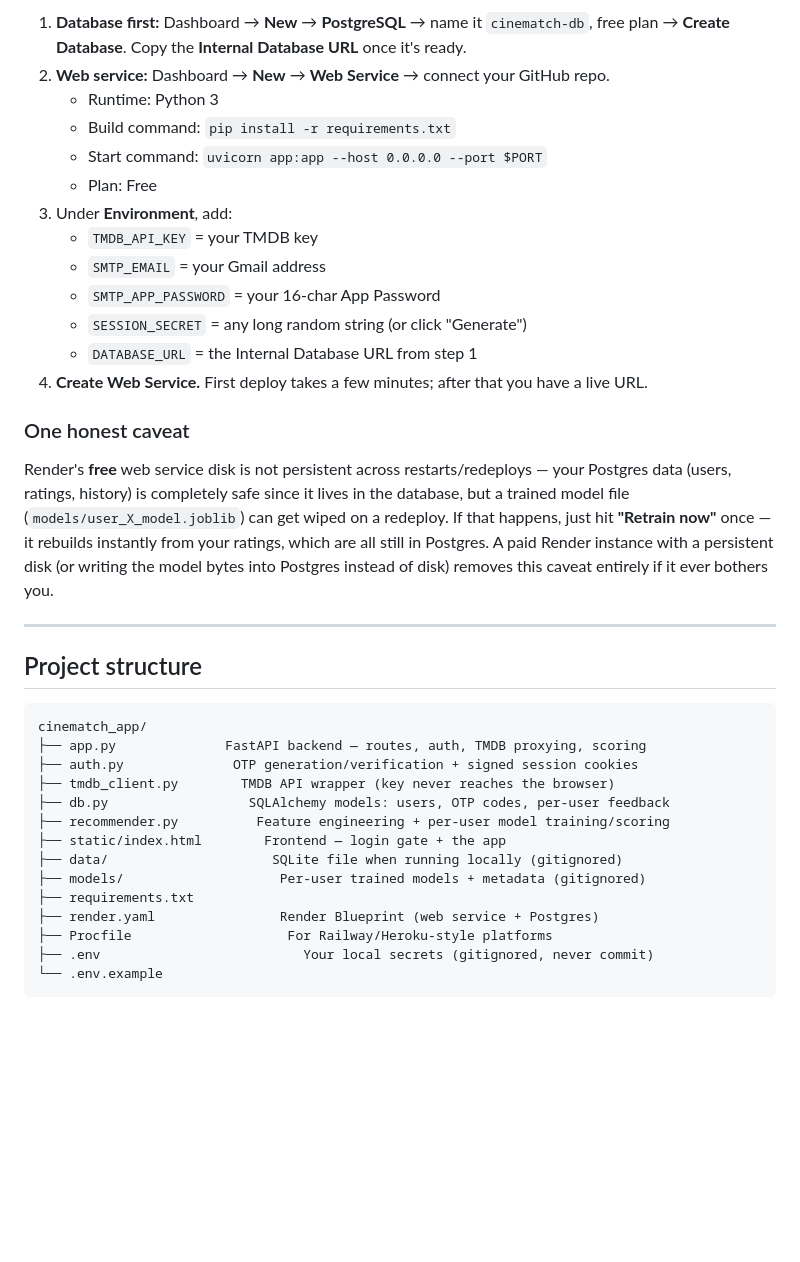
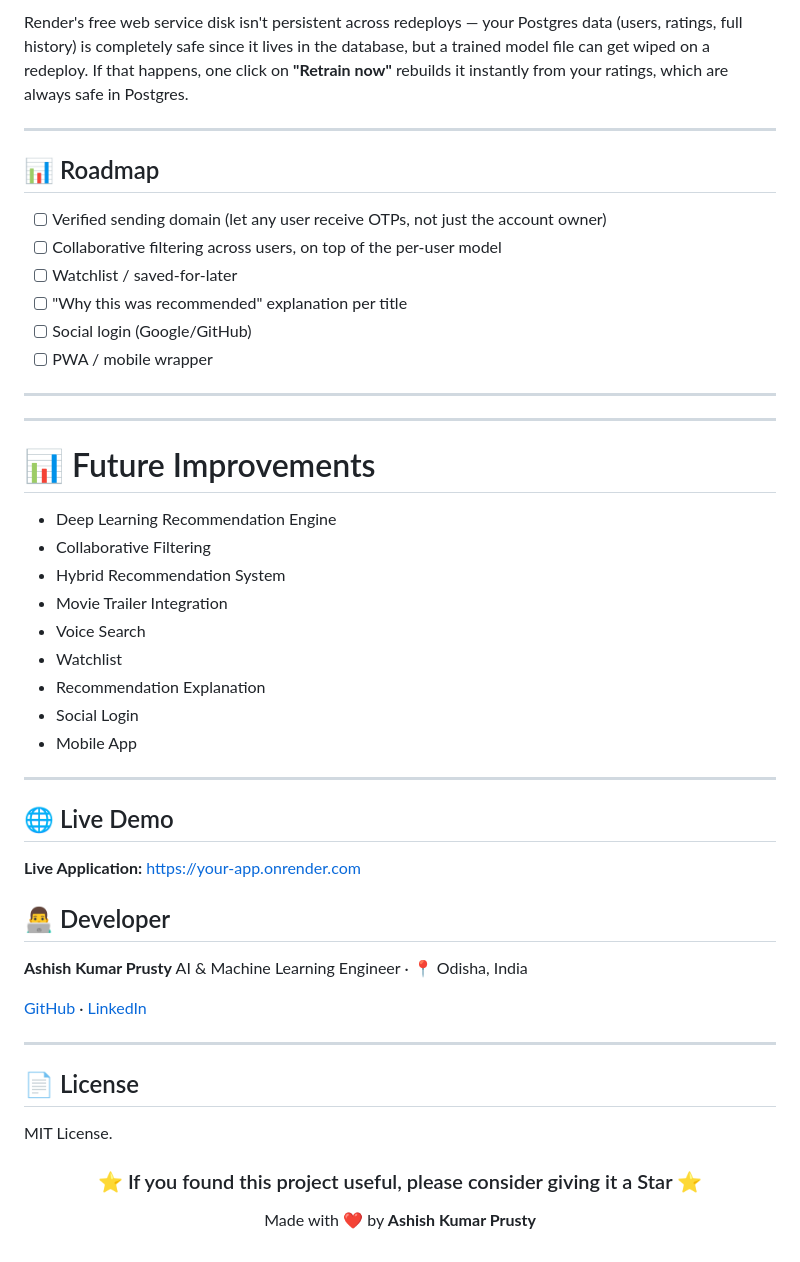
Before and after one commit to ASHISH8652/-AI-Movie-Recommendation-System, a Markdown page: README.md, the part around one of its changes. GitHub-like rendering; blank space fills up the shorter version.

````diff
--- a/README.md
+++ b/README.md
@@ -69,39 +171,56 @@ Render's free tier is the simplest path for a FastAPI app like this.
 
-1. **Database first:** Dashboard → **New** → **PostgreSQL** → name it `cinematch-db`, free plan → **Create Database**. Copy the **Internal Database URL** once it's ready.
-2. **Web service:** Dashboard → **New** → **Web Service** → connect your GitHub repo.
-   - Runtime: Python 3
-   - Build command: `pip install -r requirements.txt`
-   - Start command: `uvicorn app:app --host 0.0.0.0 --port $PORT`
-   - Plan: Free
-3. Under **Environment**, add:
-   - `TMDB_API_KEY` = your TMDB key
-   - `SMTP_EMAIL` = your Gmail address
-   - `SMTP_APP_PASSWORD` = your 16-char App Password
-   - `SESSION_SECRET` = any long random string (or click "Generate")
-   - `DATABASE_URL` = the Internal Database URL from step 1
-4. **Create Web Service.** First deploy takes a few minutes; after that you have a live URL.
-
-### One honest caveat
-
-Render's **free** web service disk is not persistent across restarts/redeploys — your Postgres data (users, ratings, history) is completely safe since it lives in the database, but a trained model file (`models/user_X_model.joblib`) can get wiped on a redeploy. If that happens, just hit **"Retrain now"** once — it rebuilds instantly from your ratings, which are all still in Postgres. A paid Render instance with a persistent disk (or writing the model bytes into Postgres instead of disk) removes this caveat entirely if it ever bothers you.
+Render's free web service disk isn't persistent across redeploys — your Postgres data (users, ratings, full history) is completely safe since it lives in the database, but a trained model file can get wiped on a redeploy. If that happens, one click on **"Retrain now"** rebuilds it instantly from your ratings, which are always safe in Postgres.
 
 ---
 
-## Project structure
+## 📊 Roadmap
 
-```
-cinematch_app/
-├── app.py              FastAPI backend — routes, auth, TMDB proxying, scoring
-├── auth.py              OTP generation/verification + signed session cookies
-├── tmdb_client.py        TMDB API wrapper (key never reaches the browser)
-├── db.py                  SQLAlchemy models: users, OTP codes, per-user feedback
-├── recommender.py          Feature engineering + per-user model training/scoring
-├── static/index.html        Frontend — login gate + the app
-├── data/                     SQLite file when running locally (gitignored)
-├── models/                    Per-user trained models + metadata (gitignored)
-├── requirements.txt
-├── render.yaml                Render Blueprint (web service + Postgres)
-├── Procfile                    For Railway/Heroku-style platforms
-├── .env                          Your local secrets (gitignored, never commit)
-└── .env.example
-```
+- [ ] Verified sending domain (let any user receive OTPs, not just the account owner)
+- [ ] Collaborative filtering across users, on top of the per-user model
+- [ ] Watchlist / saved-for-later
+- [ ] "Why this was recommended" explanation per title
+- [ ] Social login (Google/GitHub)
+- [ ] PWA / mobile wrapper
+
+---
+---
+
+# 📊 Future Improvements
+
+- Deep Learning Recommendation Engine
+- Collaborative Filtering
+- Hybrid Recommendation System
+- Movie Trailer Integration
+- Voice Search
+- Watchlist
+- Recommendation Explanation
+- Social Login
+- Mobile App
+
+---
+## 🌐 Live Demo
+
+**Live Application:** [https://your-app.onrender.com](https://cinematch-0tab.onrender.com/)
+## 👨‍💻 Developer
+
+**Ashish Kumar Prusty**
+AI & Machine Learning Engineer ·
+📍 Odisha, India
+
+[GitHub](https://github.com/ASHISH8652) · [LinkedIn](https://www.linkedin.com/in/ashish-kumar-prusty-7947ba263/)
+
+---
+
+## 📄 License
+
+MIT License.
+
+<div align="center">
+
+
+
+### ⭐ If you found this project useful, please consider giving it a Star ⭐
+
+Made with ❤️ by **Ashish Kumar Prusty**
+
+</div>
````
Also changed, not shown: other parts of README.md (+136 -34 lines).
